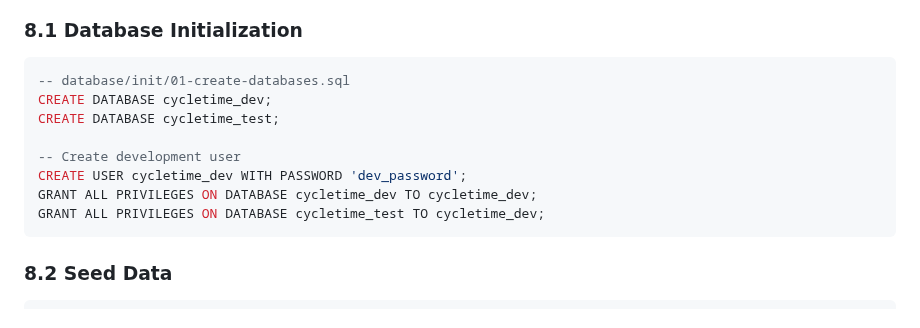
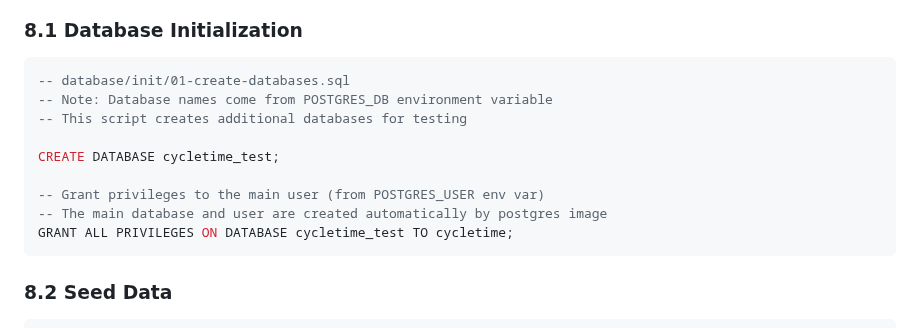
Before and after one commit to spiralhouse/cycletime, a Markdown page: docs/technical-designs/docker-development-environment.md, the part around the change. Drawn GitHub-style.

Commit message:
fix: make database initialization environment-agnostic
- Remove hardcoded environment names from database init scripts
- Use consistent 'cycletime' user across all environments
- Database names differentiated via POSTGRES_DB environment variable
- Cleaner separation between environment config and init scripts

This aligns with the .env file approach for environment-specific configuration.

🤖 Generated with [Claude Code](https://claude.ai/code)

Co-Authored-By: Claude <noreply@anthropic.com>

````diff
--- a/docs/technical-designs/docker-development-environment.md
+++ b/docs/technical-designs/docker-development-environment.md
@@ -417,13 +417,14 @@ check_service_health "MCP Server" 8001
 
 ```sql
 -- database/init/01-create-databases.sql
-CREATE DATABASE cycletime_dev;
+-- Note: Database names come from POSTGRES_DB environment variable
+-- This script creates additional databases for testing
+
 CREATE DATABASE cycletime_test;
 
--- Create development user
-CREATE USER cycletime_dev WITH PASSWORD 'dev_password';
-GRANT ALL PRIVILEGES ON DATABASE cycletime_dev TO cycletime_dev;
-GRANT ALL PRIVILEGES ON DATABASE cycletime_test TO cycletime_dev;
+-- Grant privileges to the main user (from POSTGRES_USER env var)
+-- The main database and user are created automatically by postgres image
+GRANT ALL PRIVILEGES ON DATABASE cycletime_test TO cycletime;
 ```
 
 ### 8.2 Seed Data
````
